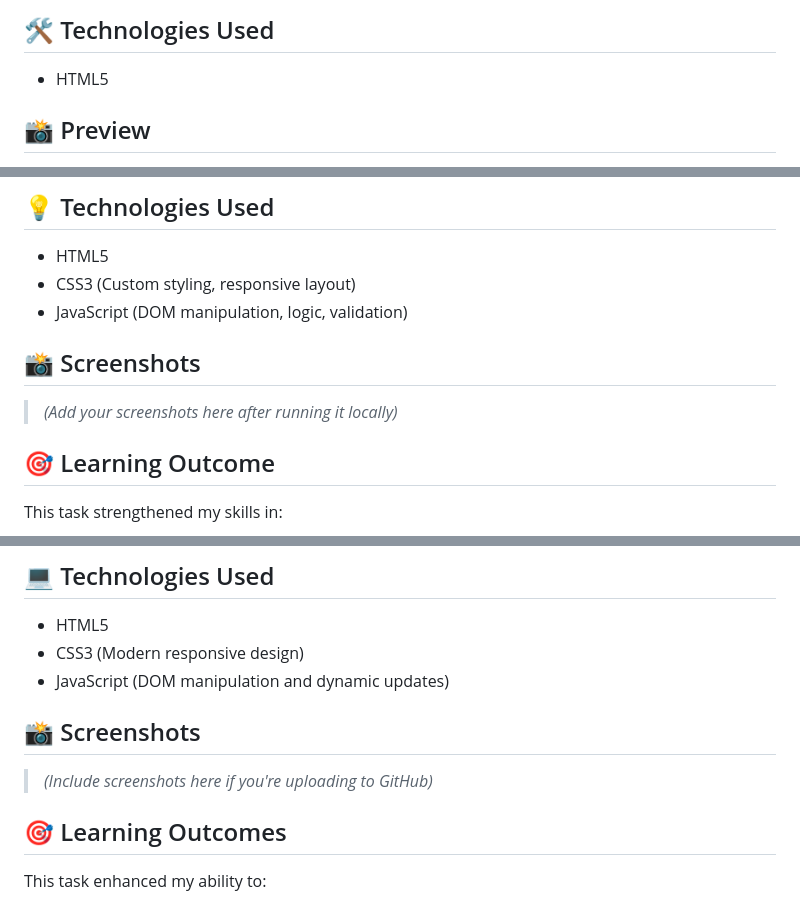
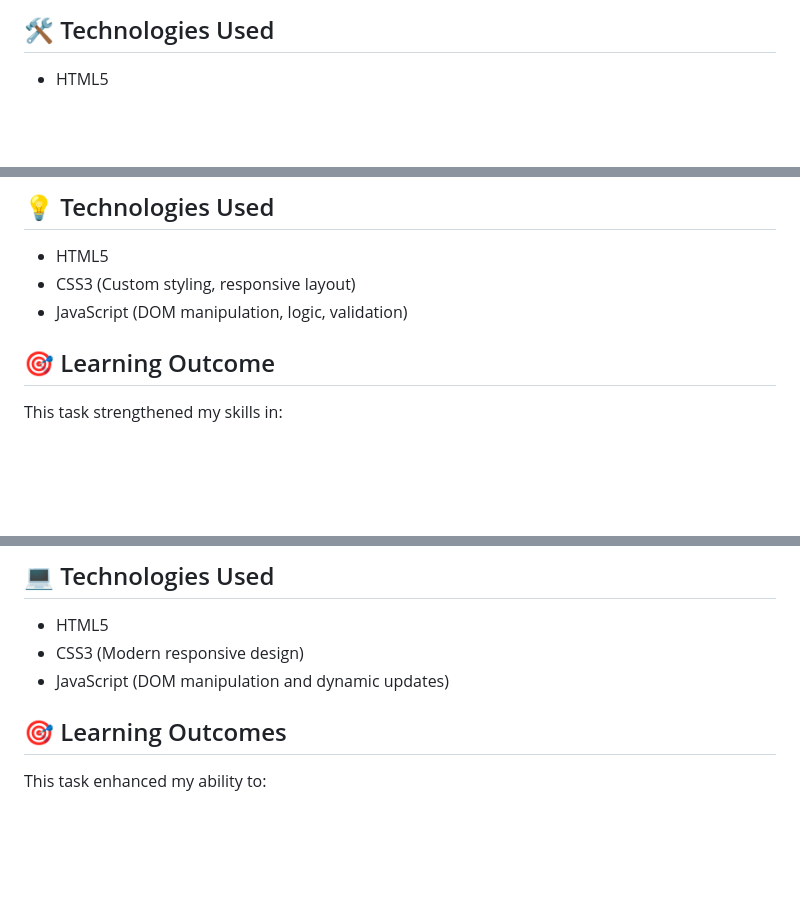
Before and after one commit to Nayonika28/saiket_internship_tasks, a Markdown page: README.md, 3 parts joined by grey strips. Rendered like a GitHub page; blank space fills up the shorter version.

```diff
--- a/README.md
+++ b/README.md
@@ -14,5 +14,4 @@ As part of the Front-End Development Internship at **Saiket Systems**, this task
 
 - HTML5
 
-## 📸 Preview
 
@@ -116,9 +112,6 @@ As part of the **Front-End Development Internship** at **Saiket Systems**, this
 - CSS3 (Custom styling, responsive layout)
 - JavaScript (DOM manipulation, logic, validation)
 
-## 📸 Screenshots
-
-> *(Add your screenshots here after running it locally)*
 
 ## 🎯 Learning Outcome
 
@@ -151,9 +144,7 @@ This project was built as part of my **Front-End Development Internship** at **S
 - CSS3 (Modern responsive design)
 - JavaScript (DOM manipulation and dynamic updates)
 
-## 📸 Screenshots
 
-> *(Include screenshots here if you're uploading to GitHub)*
 
 ## 🎯 Learning Outcomes
 
```
Also changed, not shown: other parts of README.md (+1 -4 lines).
